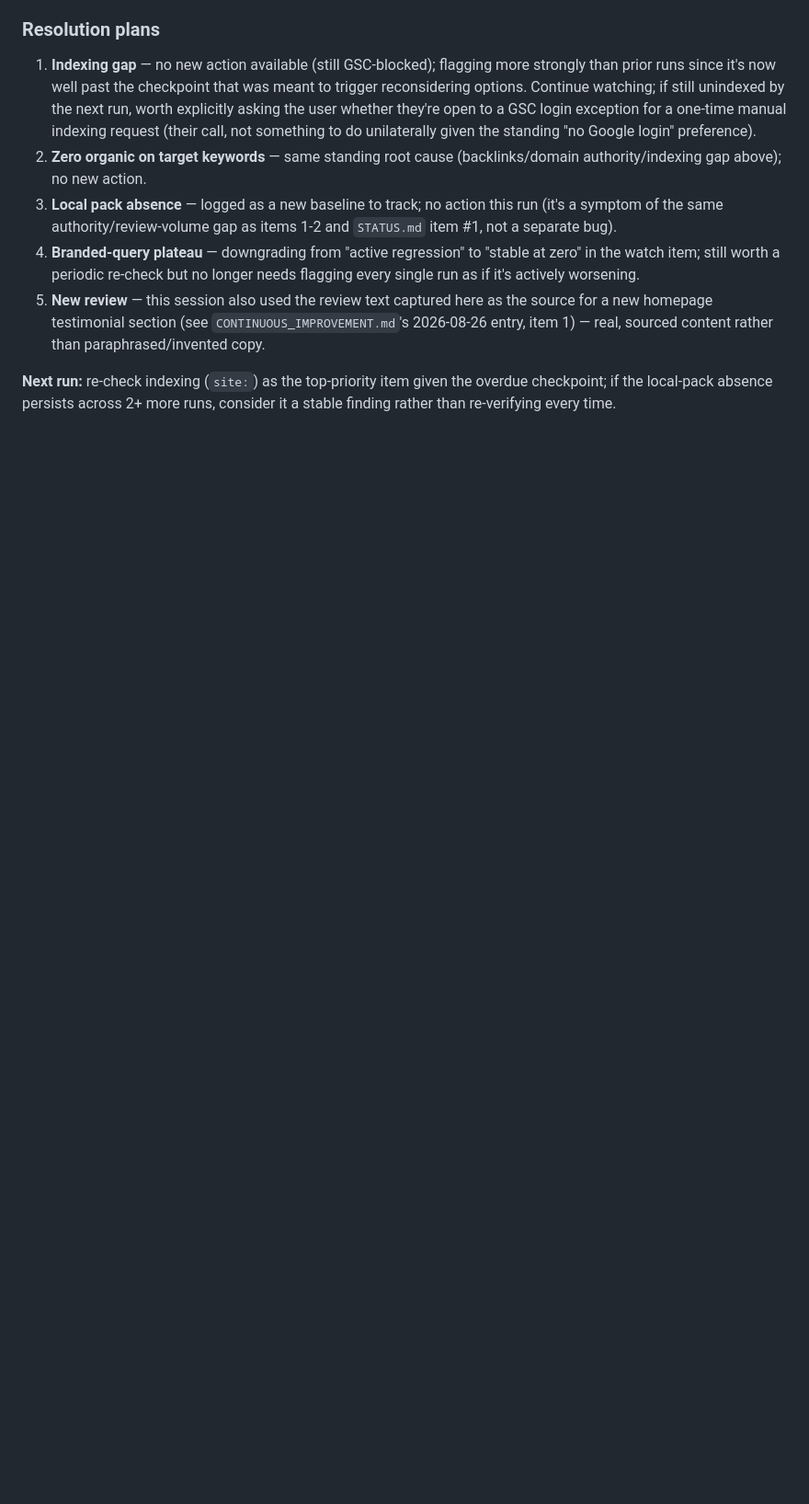
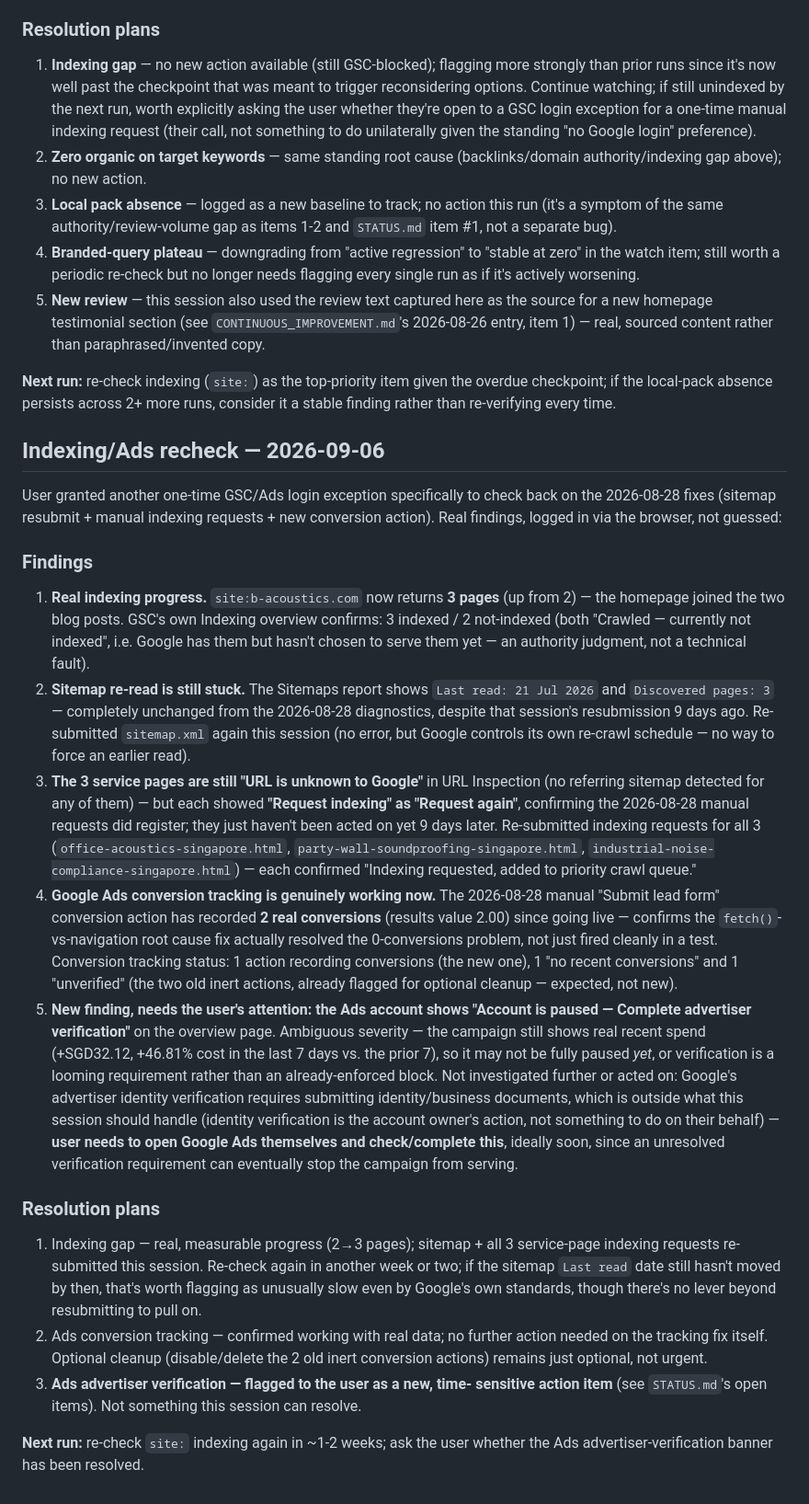
Before and after one commit to dylanlimjd-png/B-acoustics, a Markdown page: SEO_RECOMMENDATIONS.md, the part around the change. Shown at 92% size. Rendered like a GitHub page; blank space fills up the shorter version.

Commit message:
STATUS.md/SEO_RECOMMENDATIONS.md: log 2026-09-06 GSC/Ads recheck
Real findings from a one-time GSC/Ads login exception: indexing gap
narrowed (site: now shows 3 pages, up from 2), sitemap re-resubmitted
(still stuck on Google's own crawl schedule), all 3 service-page
indexing requests re-submitted, and the 2026-08-28 conversion action
confirmed recording real conversions. New issue flagged for the user:
the Ads account shows an advertiser-verification banner.

Co-Authored-By: Claude Sonnet 5 <noreply@anthropic.com>
Claude-Session: https://claude.ai/code/session_01WaMvGUvz9f4jeMGQUYB4P9

```diff
--- a/SEO_RECOMMENDATIONS.md
+++ b/SEO_RECOMMENDATIONS.md
@@ -616,3 +616,67 @@ Live-browser, no Google login, per standing method.
 **Next run:** re-check indexing (`site:`) as the top-priority item given the
 overdue checkpoint; if the local-pack absence persists across 2+ more runs,
 consider it a stable finding rather than re-verifying every time.
+
+## Indexing/Ads recheck — 2026-09-06
+
+User granted another one-time GSC/Ads login exception specifically to check
+back on the 2026-08-28 fixes (sitemap resubmit + manual indexing requests +
+new conversion action). Real findings, logged in via the browser, not guessed:
+
+### Findings
+
+1. **Real indexing progress.** `site:b-acoustics.com` now returns **3 pages**
+   (up from 2) — the homepage joined the two blog posts. GSC's own Indexing
+   overview confirms: 3 indexed / 2 not-indexed (both "Crawled — currently
+   not indexed", i.e. Google has them but hasn't chosen to serve them yet —
+   an authority judgment, not a technical fault).
+2. **Sitemap re-read is still stuck.** The Sitemaps report shows `Last read:
+   21 Jul 2026` and `Discovered pages: 3` — completely unchanged from the
+   2026-08-28 diagnostics, despite that session's resubmission 9 days ago.
+   Re-submitted `sitemap.xml` again this session (no error, but Google
+   controls its own re-crawl schedule — no way to force an earlier read).
+3. **The 3 service pages are still "URL is unknown to Google"** in URL
+   Inspection (no referring sitemap detected for any of them) — but each
+   showed **"Request indexing" as "Request again"**, confirming the
+   2026-08-28 manual requests did register; they just haven't been acted on
+   yet 9 days later. Re-submitted indexing requests for all 3
+   (`office-acoustics-singapore.html`, `party-wall-soundproofing-singapore.html`,
+   `industrial-noise-compliance-singapore.html`) — each confirmed "Indexing
+   requested, added to priority crawl queue."
+4. **Google Ads conversion tracking is genuinely working now.** The
+   2026-08-28 manual "Submit lead form" conversion action has recorded **2
+   real conversions** (results value 2.00) since going live — confirms the
+   `fetch()`-vs-navigation root cause fix actually resolved the 0-conversions
+   problem, not just fired cleanly in a test. Conversion tracking status: 1
+   action recording conversions (the new one), 1 "no recent conversions" and
+   1 "unverified" (the two old inert actions, already flagged for optional
+   cleanup — expected, not new).
+5. **New finding, needs the user's attention: the Ads account shows "Account
+   is paused — Complete advertiser verification"** on the overview page.
+   Ambiguous severity — the campaign still shows real recent spend (+SGD32.12,
+   +46.81% cost in the last 7 days vs. the prior 7), so it may not be fully
+   paused *yet*, or verification is a looming requirement rather than an
+   already-enforced block. Not investigated further or acted on: Google's
+   advertiser identity verification requires submitting identity/business
+   documents, which is outside what this session should handle (identity
+   verification is the account owner's action, not something to do on their
+   behalf) — **user needs to open Google Ads themselves and check/complete
+   this**, ideally soon, since an unresolved verification requirement can
+   eventually stop the campaign from serving.
+
+### Resolution plans
+
+1. Indexing gap — real, measurable progress (2→3 pages); sitemap + all 3
+   service-page indexing requests re-submitted this session. Re-check again
+   in another week or two; if the sitemap `Last read` date still hasn't
+   moved by then, that's worth flagging as unusually slow even by Google's
+   own standards, though there's no lever beyond resubmitting to pull on.
+2. Ads conversion tracking — confirmed working with real data; no further
+   action needed on the tracking fix itself. Optional cleanup (disable/delete
+   the 2 old inert conversion actions) remains just optional, not urgent.
+3. **Ads advertiser verification — flagged to the user as a new, time-
+   sensitive action item** (see `STATUS.md`'s open items). Not something this
+   session can resolve.
+
+**Next run:** re-check `site:` indexing again in ~1-2 weeks; ask the user
+whether the Ads advertiser-verification banner has been resolved.
```
Also changed, not shown: STATUS.md (+24 -4 lines).
